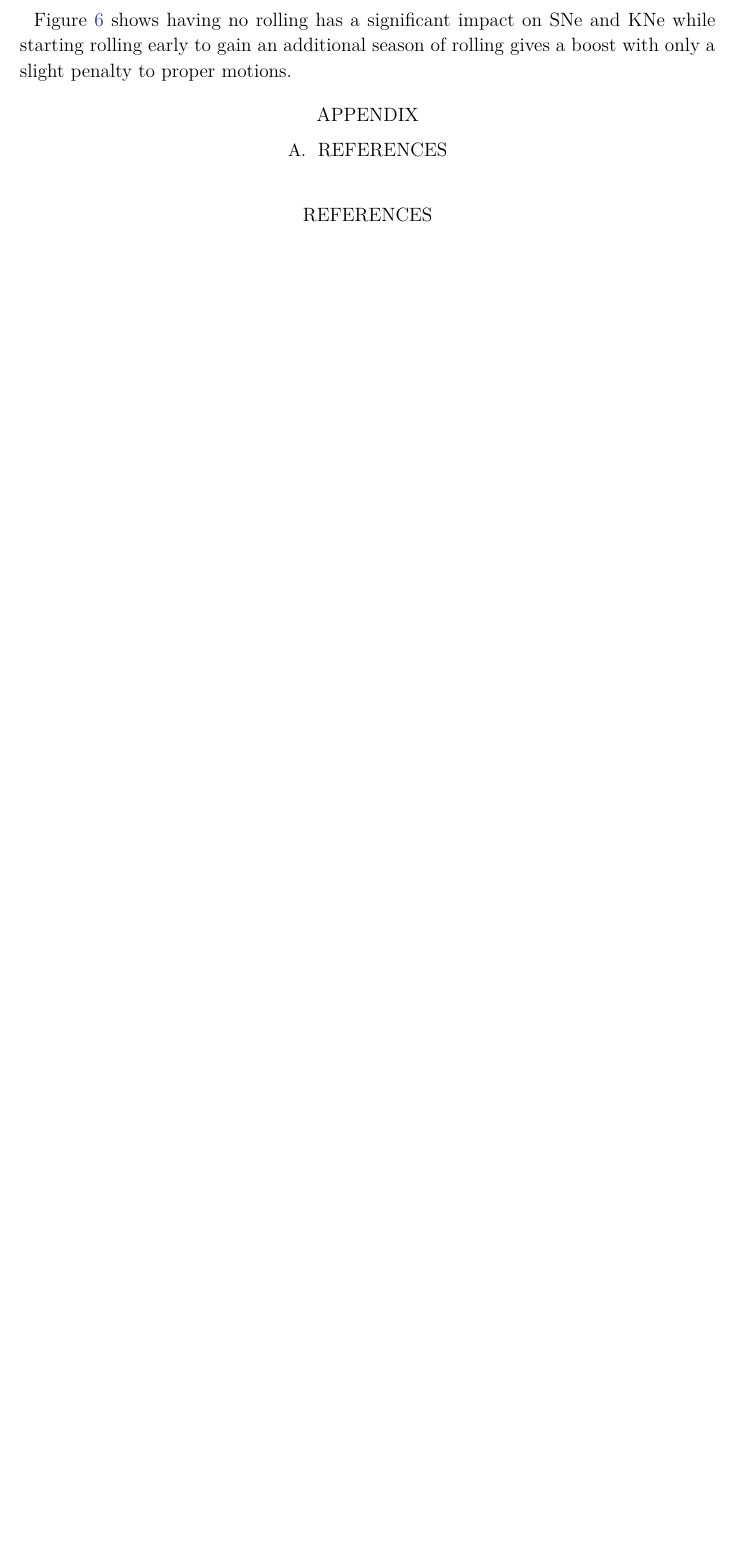
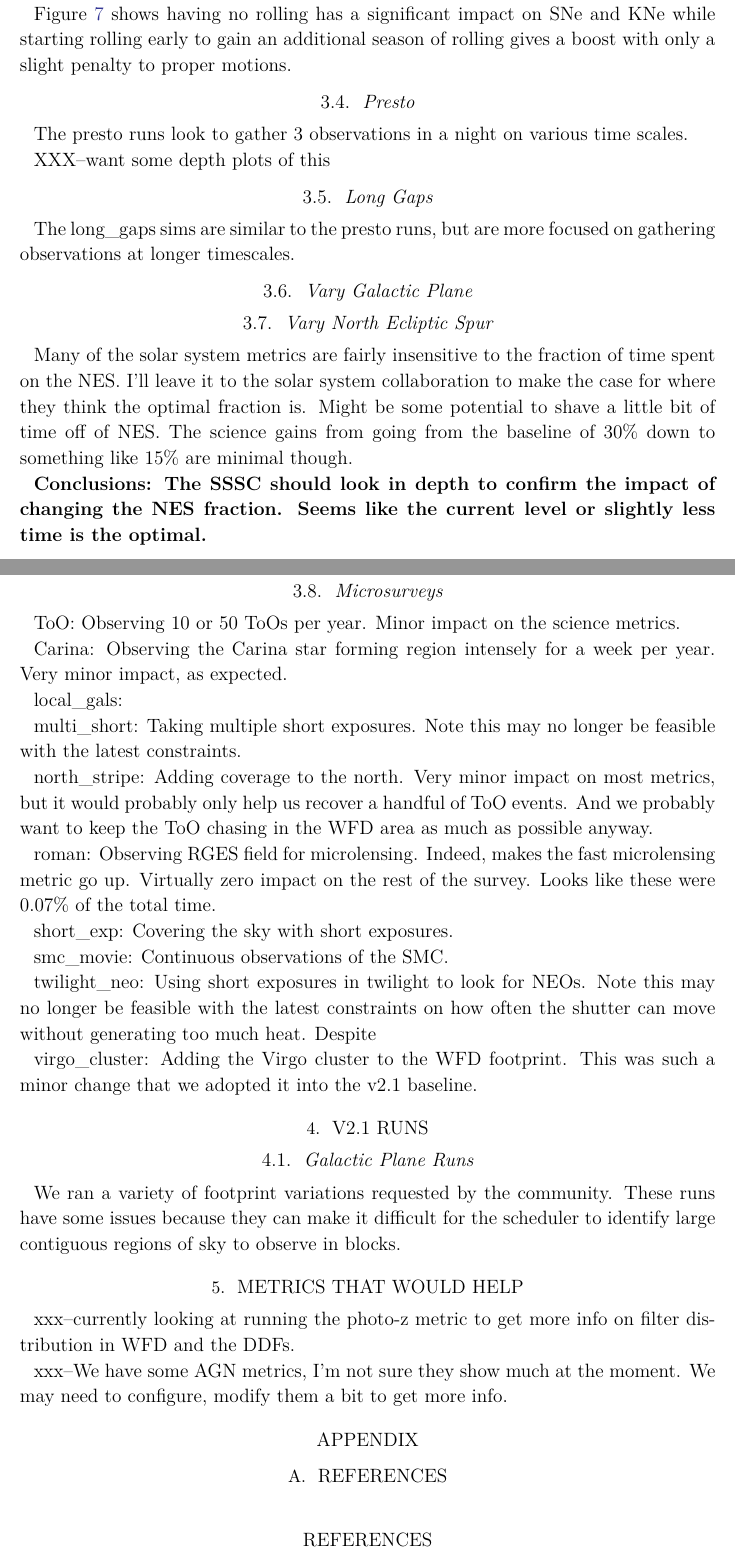
Before and after one commit to lsst-sims/smtn-017, a LaTeX paper (SMTN-017.tex, which reads body.tex): part of page 5 of 5 before the commit and two parts of pages 5 and 6 of 6 after it, the two joined at a grey line, cut so that both start at the same text, the shorter picture padded with empty space. Compiled offline with XeLaTeX; a LaTeX package or settings file that is missing is left out.

Commit message:
lots of stuff

```diff
--- a/body.tex
+++ b/body.tex
@@ -128,3 +133,20 @@ Adding rolling in the bulge doesn't have any perks. We might need more bulge-spe
 
 
 Figure~\ref{fig:rolling_more} shows having no rolling has a significant impact on SNe and KNe while starting rolling early to gain an additional season of rolling gives a boost with only a slight penalty to proper motions.
+
+
+\subsection{Presto}
+
+The presto runs look to gather 3 observations in a night on various time scales.
+
+XXX--want some depth plots of this
+
+\subsection{Long Gaps}
+
+The long\_gaps sims are similar to the presto runs, but are more focused on gathering observations at longer timescales.
+
+\subsection{Vary Galactic Plane}
+
+
+
+\subsection{Vary North Ecliptic Spur}
@@ -130,0 +162,48 @@ Figure~\ref{fig:rolling_more} shows having no rolling has a significant impact o
+\end{figure}
+
+
+Many of the solar system metrics are fairly insensitive to the fraction of time spent on the NES. I'll leave it to the solar system collaboration to make the case for where they think the optimal fraction is. Might be some potential to shave a little bit of time off of NES. The science gains from going from the baseline of 30\% down to something like 15\% are minimal though.
+
+{\bf Conclusions:  The SSSC should look in depth to confirm the impact of changing the NES fraction. Seems like the current level or slightly less time is the optimal.}
+
+
+\subsection{Microsurveys}
+
+ToO: Observing 10 or 50 ToOs per year. Minor impact on the science metrics.
+
+
+Carina:  Observing the Carina star forming region intensely for a week per year.  Very minor impact, as expected.
+
+
+local\_gals:
+
+multi\_short:  Taking multiple short exposures. Note this may no longer be feasible with the latest constraints.
+
+north\_stripe:  Adding coverage to the north. Very minor impact on most metrics, but it would probably only help us recover a handful of ToO events. And we probably want to keep the ToO chasing in the WFD area as much as possible anyway.
+
+roman: Observing RGES field for microlensing. Indeed, makes the fast microlensing metric go up. Virtually zero impact on the rest of the survey. Looks like these were 0.07\% of the total time.
+
+short\_exp: Covering the sky with short exposures.
+
+smc\_movie: Continuous observations of the SMC.
+
+twilight\_neo:  Using short exposures in twilight to look for NEOs. Note this may no longer be feasible with the latest constraints on how often the shutter can move without generating too much heat. Despite
+
+virgo\_cluster:  Adding the Virgo cluster to the WFD footprint. This was such a minor change that we adopted it into the v2.1 baseline.
+
+
+\section{v2.1 Runs}
+
+\subsection{Galactic Plane Runs}
+
+We ran a variety of footprint variations requested by the community. These runs have some issues because they can make it difficult for the scheduler to identify large contiguous regions of sky to observe in blocks.
+
+
+
+
+
+\section{Metrics That Would Help}
+
+xxx--currently looking at running the photo-z metric to get more info on filter distribution in WFD and the DDFs.
+
+xxx--We have some AGN metrics, I'm not sure they show much at the moment. We may need to configure, modify them a bit to get more info.
```
Also changed, not shown: plots/baseline2_radar.pdf, plots/baseline2_radar_zoom.pdf, plots/baselines_mags.pdf (added), plots/bluer.pdf, plots/bluer_mags.pdf, plots/long_gaps_delayed_mags.pdf (added), plots/long_gaps_mags.pdf (added), plots/long_u.pdf, plots/long_u_mags.pdf, plots/presto_gaps_mags.pdf (added), plots/presto_half_mags.pdf (added), plots/presto_half_mixed_mags.pdf (added), plots/presto_mix_gaps_mags.pdf (added), plots/rolling_bulge.pdf, 7 more files, 2 other files.
